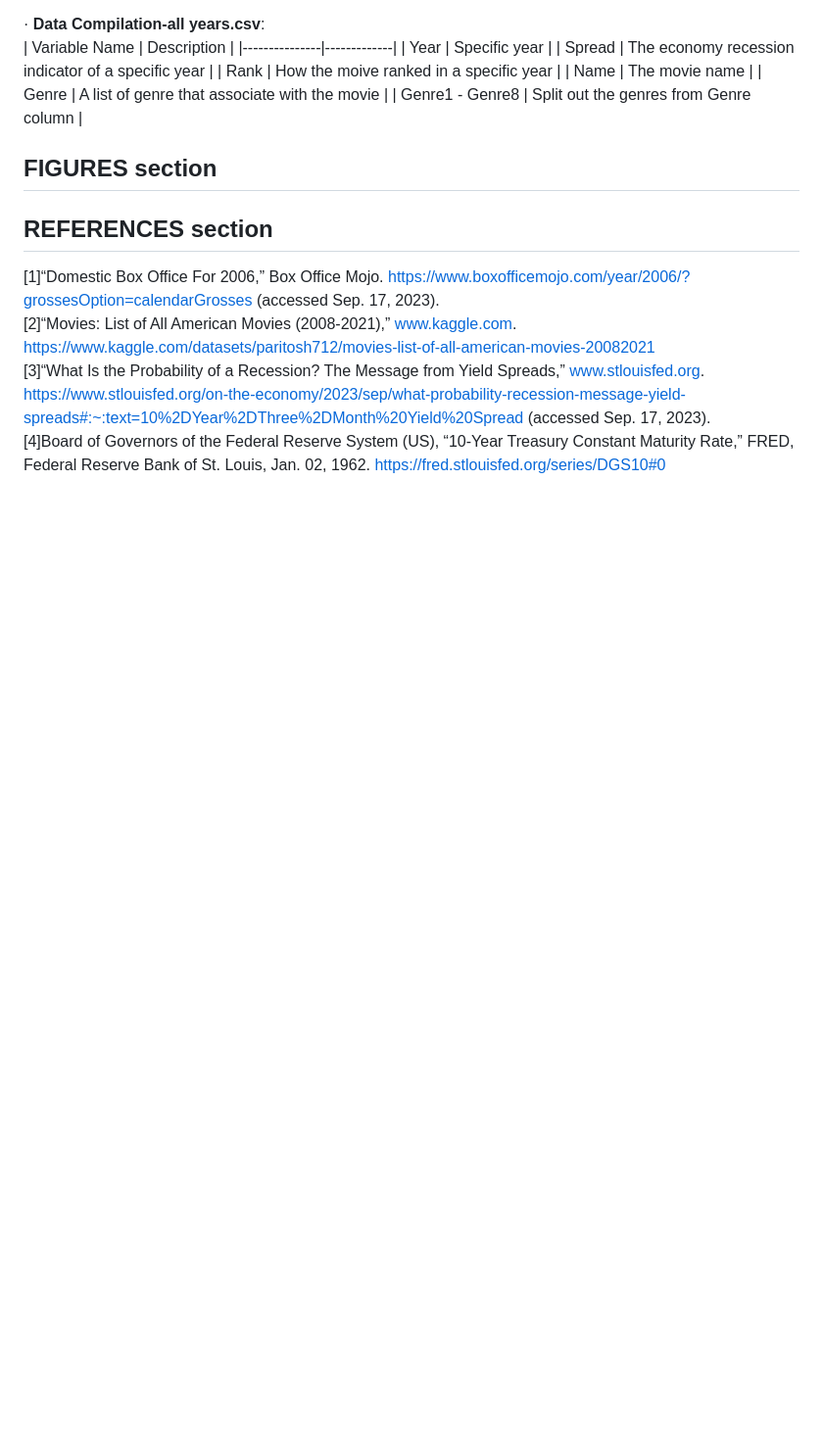
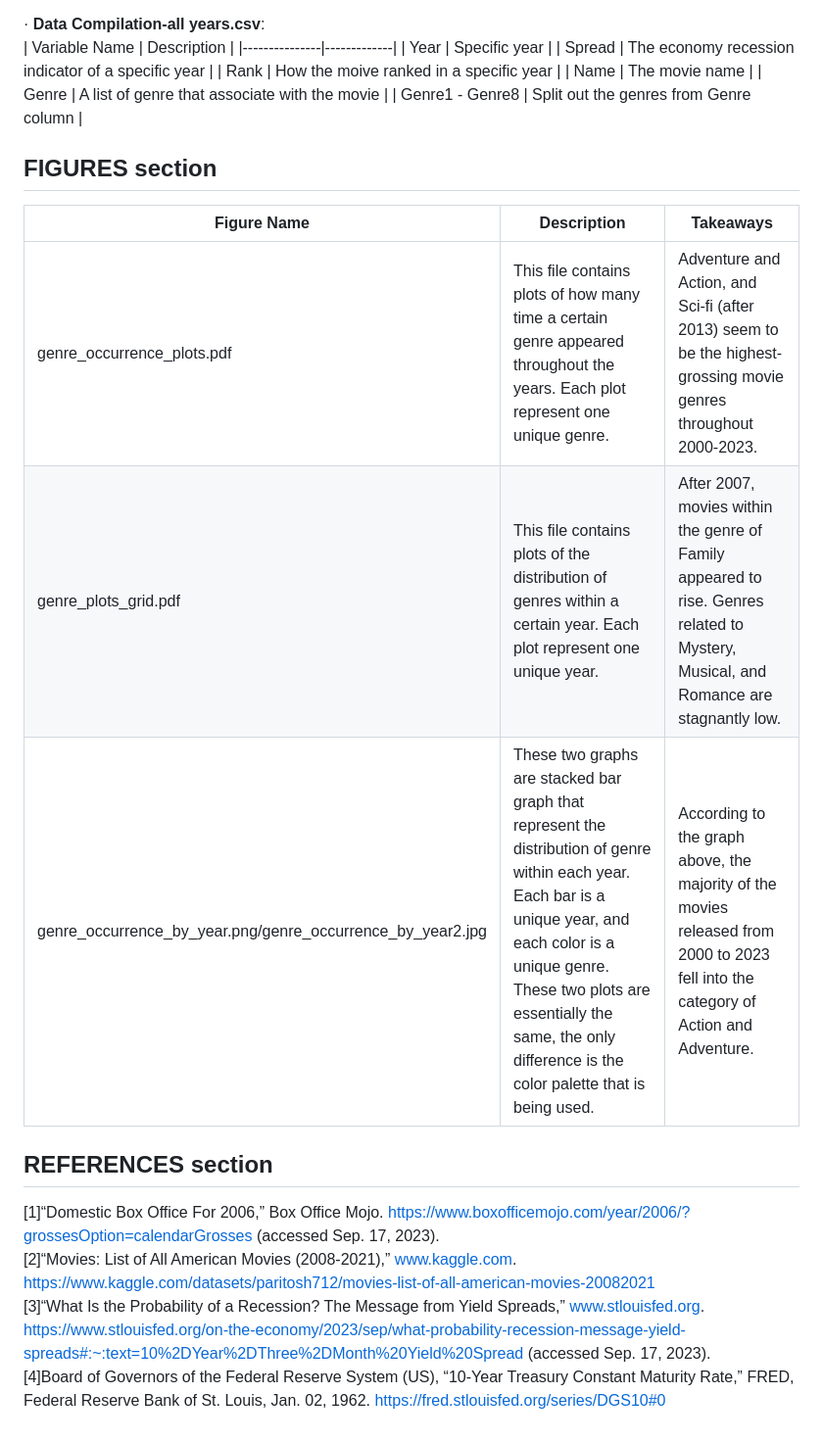
Before and after one commit to JianingC0913/DS4002-Project1, a Markdown page: README.md, the part around the change. Shown: that part at 98% size. Drawn GitHub-style; blank space fills up the shorter version.

```diff
--- a/README.md
+++ b/README.md
@@ -44,6 +44,12 @@
 
 
 ## FIGURES section
+| Figure Name | Description | Takeaways |
+|---------------|-------------|--------|
+|genre_occurrence_plots.pdf| This file contains plots of how many time a certain genre appeared throughout the years. Each plot represent one unique genre.| Adventure and Action, and Sci-fi (after 2013) seem to be the highest-grossing movie genres throughout 2000-2023.|
+|genre_plots_grid.pdf|This file contains plots of the distribution of genres within a certain year. Each plot represent one unique year.| After 2007, movies within the genre of Family appeared to rise. Genres related to Mystery, Musical, and Romance are stagnantly low.|
+|genre_occurrence_by_year.png/genre_occurrence_by_year2.jpg| These two graphs are stacked bar graph that represent the distribution of genre within each year. Each bar is a unique year, and each color is a unique genre. These two plots are essentially the same, the only difference is the color palette that is being used.|According to the graph above, the majority of the movies released from 2000 to 2023 fell into the category of Action and Adventure.|
+
 
 ## REFERENCES section
 [1]“Domestic Box Office For 2006,” Box Office Mojo. https://www.boxofficemojo.com/year/2006/?grossesOption=calendarGrosses (accessed Sep. 17, 2023).
```
